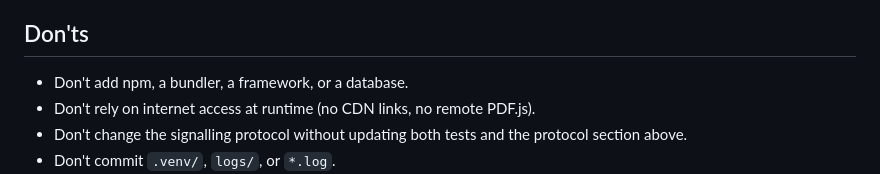
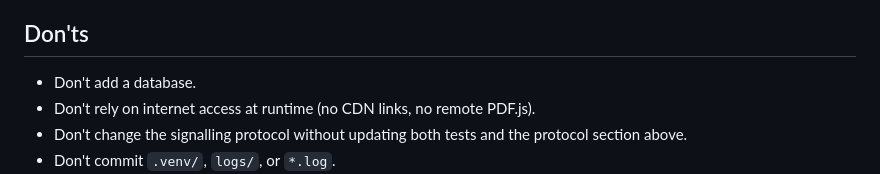
Before and after one commit to Notempty-long/nexmeet, a Markdown page: AGENTS.md, the part around the change. GitHub-like rendering.

Commit message:
Just add npm or CDN but NO db

```diff
--- a/AGENTS.md
+++ b/AGENTS.md
@@ -112,7 +112,7 @@ Rules:
 
 ## Don'ts
 
-- Don't add npm, a bundler, a framework, or a database.
+- Don't add a database.
 - Don't rely on internet access at runtime (no CDN links, no remote PDF.js).
 - Don't change the signalling protocol without updating both tests and the protocol section above.
 - Don't commit `.venv/`, `logs/`, or `*.log`.
```
